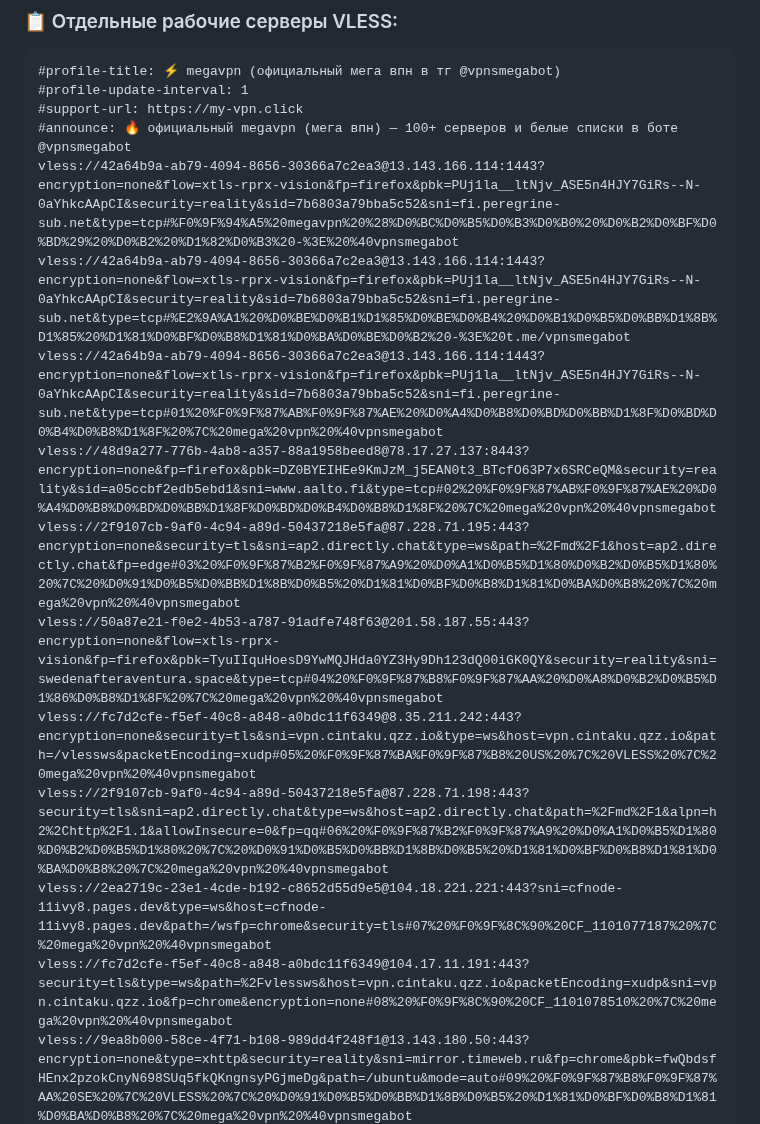
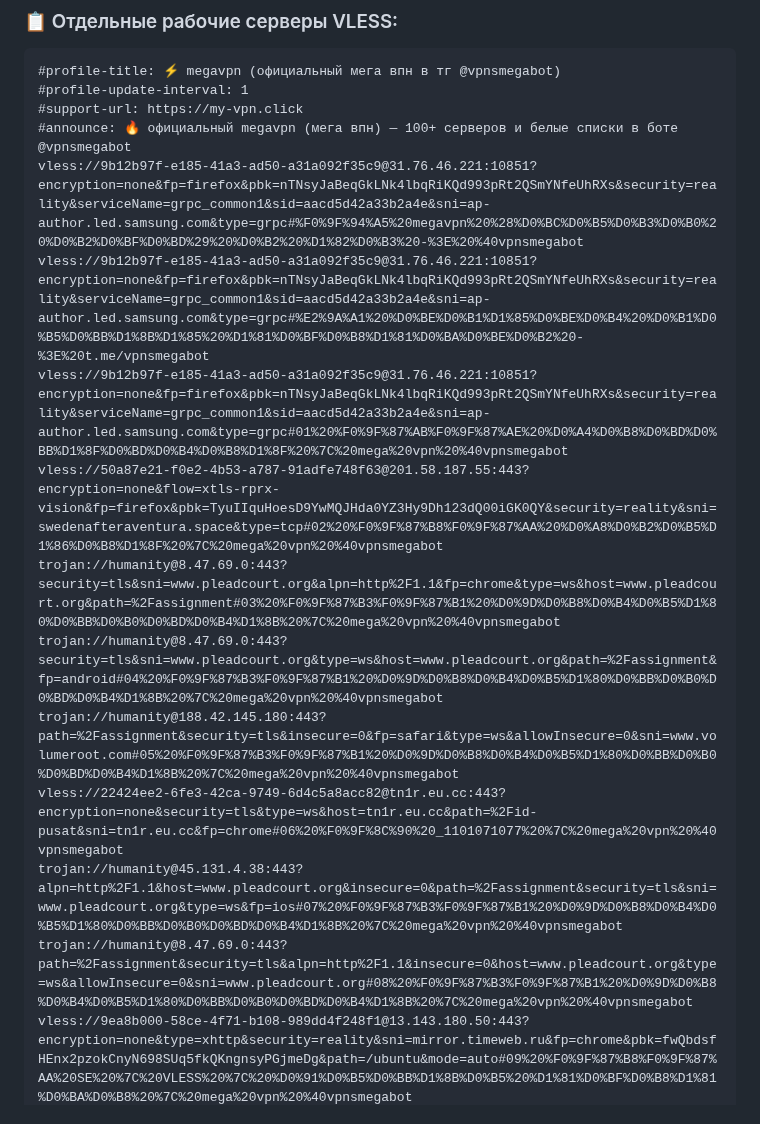
Before and after one commit to Andrejewild/vless-free-keys-russia, a Markdown page: README.md, the part around one of its changes. Drawn GitHub-style.

Commit message:
⚡ mega vpn official update (2026-11-01 08:13 MSK) via @vpnsmegabot

```diff
--- a/README.md
+++ b/README.md
@@ -20,14 +20,14 @@
 #profile-update-interval: 1
 #support-url: https://my-vpn.click
 #announce: 🔥 официальный megavpn (мега впн) — 100+ серверов и белые списки в боте @vpnsmegabot
-vless://42a64b9a-ab79-4094-8656-30366a7c2ea3@13.143.166.114:1443?encryption=none&flow=xtls-rprx-vision&fp=firefox&pbk=PUj1la__ltNjv_ASE5n4HJY7GiRs--N-0aYhkcAApCI&security=reality&sid=7b6803a79bba5c52&sni=fi.peregrine-sub.net&type=tcp#%F0%9F%94%A5%20megavpn%20%28%D0%BC%D0%B5%D0%B3%D0%B0%20%D0%B2%D0%BF%D0%BD%29%20%D0%B2%20%D1%82%D0%B3%20-%3E%20%40vpnsmegabot
-vless://42a64b9a-ab79-4094-8656-30366a7c2ea3@13.143.166.114:1443?encryption=none&flow=xtls-rprx-vision&fp=firefox&pbk=PUj1la__ltNjv_ASE5n4HJY7GiRs--N-0aYhkcAApCI&security=reality&sid=7b6803a79bba5c52&sni=fi.peregrine-sub.net&type=tcp#%E2%9A%A1%20%D0%BE%D0%B1%D1%85%D0%BE%D0%B4%20%D0%B1%D0%B5%D0%BB%D1%8B%D1%85%20%D1%81%D0%BF%D0%B8%D1%81%D0%BA%D0%BE%D0%B2%20-%3E%20t.me/vpnsmegabot
-vless://42a64b9a-ab79-4094-8656-30366a7c2ea3@13.143.166.114:1443?encryption=none&flow=xtls-rprx-vision&fp=firefox&pbk=PUj1la__ltNjv_ASE5n4HJY7GiRs--N-0aYhkcAApCI&security=reality&sid=7b6803a79bba5c52&sni=fi.peregrine-sub.net&type=tcp#01%20%F0%9F%87%AB%F0%9F%87%AE%20%D0%A4%D0%B8%D0%BD%D0%BB%D1%8F%D0%BD%D0%B4%D0%B8%D1%8F%20%7C%20mega%20vpn%20%40vpnsmegabot
-vless://48d9a277-776b-4ab8-a357-88a1958beed8@78.17.27.137:8443?encryption=none&fp=firefox&pbk=DZ0BYEIHEe9KmJzM_j5EAN0t3_BTcfO63P7x6SRCeQM&security=reality&sid=a05ccbf2edb5ebd1&sni=www.aalto.fi&type=tcp#02%20%F0%9F%87%AB%F0%9F%87%AE%20%D0%A4%D0%B8%D0%BD%D0%BB%D1%8F%D0%BD%D0%B4%D0%B8%D1%8F%20%7C%20mega%20vpn%20%40vpnsmegabot
-vless://2f9107cb-9af0-4c94-a89d-50437218e5fa@87.228.71.195:443?encryption=none&security=tls&sni=ap2.directly.chat&type=ws&path=%2Fmd%2F1&host=ap2.directly.chat&fp=edge#03%20%F0%9F%87%B2%F0%9F%87%A9%20%D0%A1%D0%B5%D1%80%D0%B2%D0%B5%D1%80%20%7C%20%D0%91%D0%B5%D0%BB%D1%8B%D0%B5%20%D1%81%D0%BF%D0%B8%D1%81%D0%BA%D0%B8%20%7C%20mega%20vpn%20%40vpnsmegabot
-vless://50a87e21-f0e2-4b53-a787-91adfe748f63@201.58.187.55:443?encryption=none&flow=xtls-rprx-vision&fp=firefox&pbk=TyuIIquHoesD9YwMQJHda0YZ3Hy9Dh123dQ00iGK0QY&security=reality&sni=swedenafteraventura.space&type=tcp#04%20%F0%9F%87%B8%F0%9F%87%AA%20%D0%A8%D0%B2%D0%B5%D1%86%D0%B8%D1%8F%20%7C%20mega%20vpn%20%40vpnsmegabot
-vless://fc7d2cfe-f5ef-40c8-a848-a0bdc11f6349@8.35.211.242:443?encryption=none&security=tls&sni=vpn.cintaku.qzz.io&type=ws&host=vpn.cintaku.qzz.io&path=/vlessws&packetEncoding=xudp#05%20%F0%9F%87%BA%F0%9F%87%B8%20US%20%7C%20VLESS%20%7C%20mega%20vpn%20%40vpnsmegabot
-vless://2f9107cb-9af0-4c94-a89d-50437218e5fa@87.228.71.198:443?security=tls&sni=ap2.directly.chat&type=ws&host=ap2.directly.chat&path=%2Fmd%2F1&alpn=h2%2Chttp%2F1.1&allowInsecure=0&fp=qq#06%20%F0%9F%87%B2%F0%9F%87%A9%20%D0%A1%D0%B5%D1%80%D0%B2%D0%B5%D1%80%20%7C%20%D0%91%D0%B5%D0%BB%D1%8B%D0%B5%20%D1%81%D0%BF%D0%B8%D1%81%D0%BA%D0%B8%20%7C%20mega%20vpn%20%40vpnsmegabot
-vless://2ea2719c-23e1-4cde-b192-c8652d55d9e5@104.18.221.221:443?sni=cfnode-11ivy8.pages.dev&type=ws&host=cfnode-11ivy8.pages.dev&path=/wsfp=chrome&security=tls#07%20%F0%9F%8C%90%20CF_1101077187%20%7C%20mega%20vpn%20%40vpnsmegabot
-vless://fc7d2cfe-f5ef-40c8-a848-a0bdc11f6349@104.17.11.191:443?security=tls&type=ws&path=%2Fvlessws&host=vpn.cintaku.qzz.io&packetEncoding=xudp&sni=vpn.cintaku.qzz.io&fp=chrome&encryption=none#08%20%F0%9F%8C%90%20CF_1101078510%20%7C%20mega%20vpn%20%40vpnsmegabot
+vless://9b12b97f-e185-41a3-ad50-a31a092f35c9@31.76.46.221:10851?encryption=none&fp=firefox&pbk=nTNsyJaBeqGkLNk4lbqRiKQd993pRt2QSmYNfeUhRXs&security=reality&serviceName=grpc_common1&sid=aacd5d42a33b2a4e&sni=ap-author.led.samsung.com&type=grpc#%F0%9F%94%A5%20megavpn%20%28%D0%BC%D0%B5%D0%B3%D0%B0%20%D0%B2%D0%BF%D0%BD%29%20%D0%B2%20%D1%82%D0%B3%20-%3E%20%40vpnsmegabot
+vless://9b12b97f-e185-41a3-ad50-a31a092f35c9@31.76.46.221:10851?encryption=none&fp=firefox&pbk=nTNsyJaBeqGkLNk4lbqRiKQd993pRt2QSmYNfeUhRXs&security=reality&serviceName=grpc_common1&sid=aacd5d42a33b2a4e&sni=ap-author.led.samsung.com&type=grpc#%E2%9A%A1%20%D0%BE%D0%B1%D1%85%D0%BE%D0%B4%20%D0%B1%D0%B5%D0%BB%D1%8B%D1%85%20%D1%81%D0%BF%D0%B8%D1%81%D0%BA%D0%BE%D0%B2%20-%3E%20t.me/vpnsmegabot
+vless://9b12b97f-e185-41a3-ad50-a31a092f35c9@31.76.46.221:10851?encryption=none&fp=firefox&pbk=nTNsyJaBeqGkLNk4lbqRiKQd993pRt2QSmYNfeUhRXs&security=reality&serviceName=grpc_common1&sid=aacd5d42a33b2a4e&sni=ap-author.led.samsung.com&type=grpc#01%20%F0%9F%87%AB%F0%9F%87%AE%20%D0%A4%D0%B8%D0%BD%D0%BB%D1%8F%D0%BD%D0%B4%D0%B8%D1%8F%20%7C%20mega%20vpn%20%40vpnsmegabot
+vless://50a87e21-f0e2-4b53-a787-91adfe748f63@201.58.187.55:443?encryption=none&flow=xtls-rprx-vision&fp=firefox&pbk=TyuIIquHoesD9YwMQJHda0YZ3Hy9Dh123dQ00iGK0QY&security=reality&sni=swedenafteraventura.space&type=tcp#02%20%F0%9F%87%B8%F0%9F%87%AA%20%D0%A8%D0%B2%D0%B5%D1%86%D0%B8%D1%8F%20%7C%20mega%20vpn%20%40vpnsmegabot
+trojan://humanity@8.47.69.0:443?security=tls&sni=www.pleadcourt.org&alpn=http%2F1.1&fp=chrome&type=ws&host=www.pleadcourt.org&path=%2Fassignment#03%20%F0%9F%87%B3%F0%9F%87%B1%20%D0%9D%D0%B8%D0%B4%D0%B5%D1%80%D0%BB%D0%B0%D0%BD%D0%B4%D1%8B%20%7C%20mega%20vpn%20%40vpnsmegabot
+trojan://humanity@8.47.69.0:443?security=tls&sni=www.pleadcourt.org&type=ws&host=www.pleadcourt.org&path=%2Fassignment&fp=android#04%20%F0%9F%87%B3%F0%9F%87%B1%20%D0%9D%D0%B8%D0%B4%D0%B5%D1%80%D0%BB%D0%B0%D0%BD%D0%B4%D1%8B%20%7C%20mega%20vpn%20%40vpnsmegabot
+trojan://humanity@188.42.145.180:443?path=%2Fassignment&security=tls&insecure=0&fp=safari&type=ws&allowInsecure=0&sni=www.volumeroot.com#05%20%F0%9F%87%B3%F0%9F%87%B1%20%D0%9D%D0%B8%D0%B4%D0%B5%D1%80%D0%BB%D0%B0%D0%BD%D0%B4%D1%8B%20%7C%20mega%20vpn%20%40vpnsmegabot
+vless://22424ee2-6fe3-42ca-9749-6d4c5a8acc82@tn1r.eu.cc:443?encryption=none&security=tls&type=ws&host=tn1r.eu.cc&path=%2Fid-pusat&sni=tn1r.eu.cc&fp=chrome#06%20%F0%9F%8C%90%20_1101071077%20%7C%20mega%20vpn%20%40vpnsmegabot
+trojan://humanity@45.131.4.38:443?alpn=http%2F1.1&host=www.pleadcourt.org&insecure=0&path=%2Fassignment&security=tls&sni=www.pleadcourt.org&type=ws&fp=ios#07%20%F0%9F%87%B3%F0%9F%87%B1%20%D0%9D%D0%B8%D0%B4%D0%B5%D1%80%D0%BB%D0%B0%D0%BD%D0%B4%D1%8B%20%7C%20mega%20vpn%20%40vpnsmegabot
+trojan://humanity@8.47.69.0:443?path=%2Fassignment&security=tls&alpn=http%2F1.1&insecure=0&host=www.pleadcourt.org&type=ws&allowInsecure=0&sni=www.pleadcourt.org#08%20%F0%9F%87%B3%F0%9F%87%B1%20%D0%9D%D0%B8%D0%B4%D0%B5%D1%80%D0%BB%D0%B0%D0%BD%D0%B4%D1%8B%20%7C%20mega%20vpn%20%40vpnsmegabot
 vless://9ea8b000-58ce-4f71-b108-989dd4f248f1@13.143.180.50:443?encryption=none&type=xhttp&security=reality&sni=mirror.timeweb.ru&fp=chrome&pbk=fwQbdsfHEnx2pzokCnyN698SUq5fkQKngnsyPGjmeDg&path=/ubuntu&mode=auto#09%20%F0%9F%87%B8%F0%9F%87%AA%20SE%20%7C%20VLESS%20%7C%20%D0%91%D0%B5%D0%BB%D1%8B%D0%B5%20%D1%81%D0%BF%D0%B8%D1%81%D0%BA%D0%B8%20%7C%20mega%20vpn%20%40vpnsmegabot
```
Also changed, not shown: other parts of README.md (+10 -10 lines).
